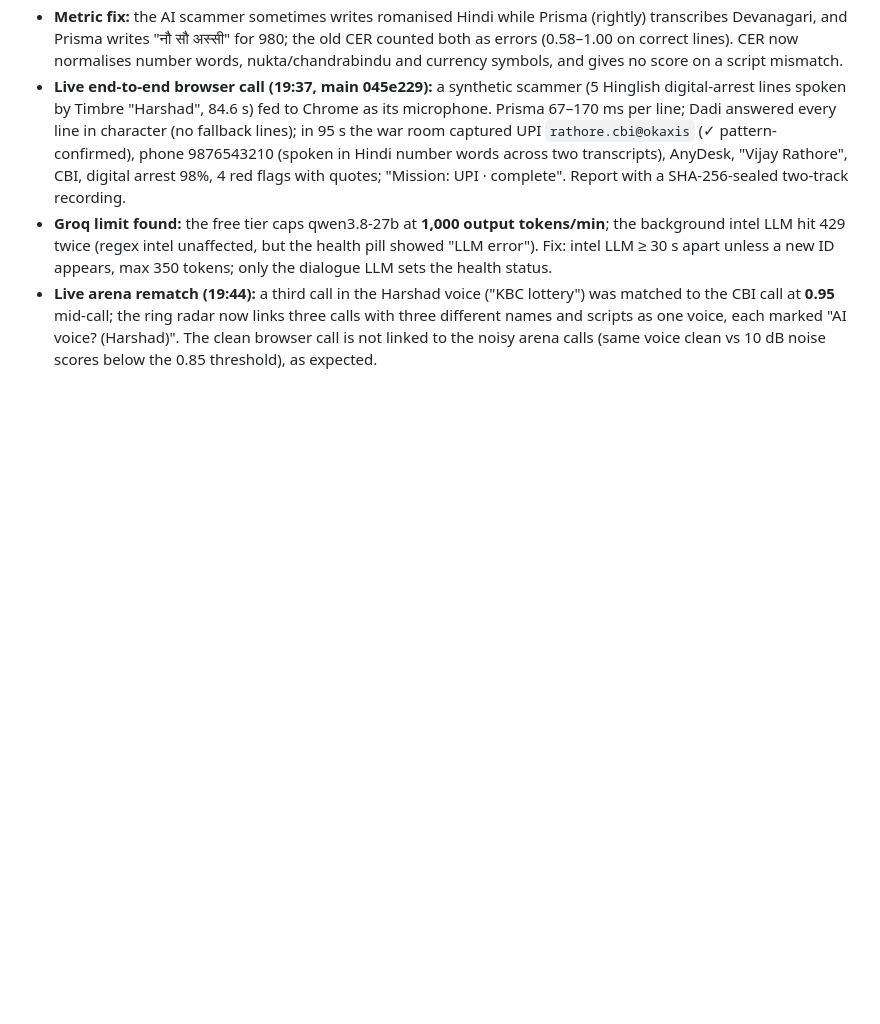
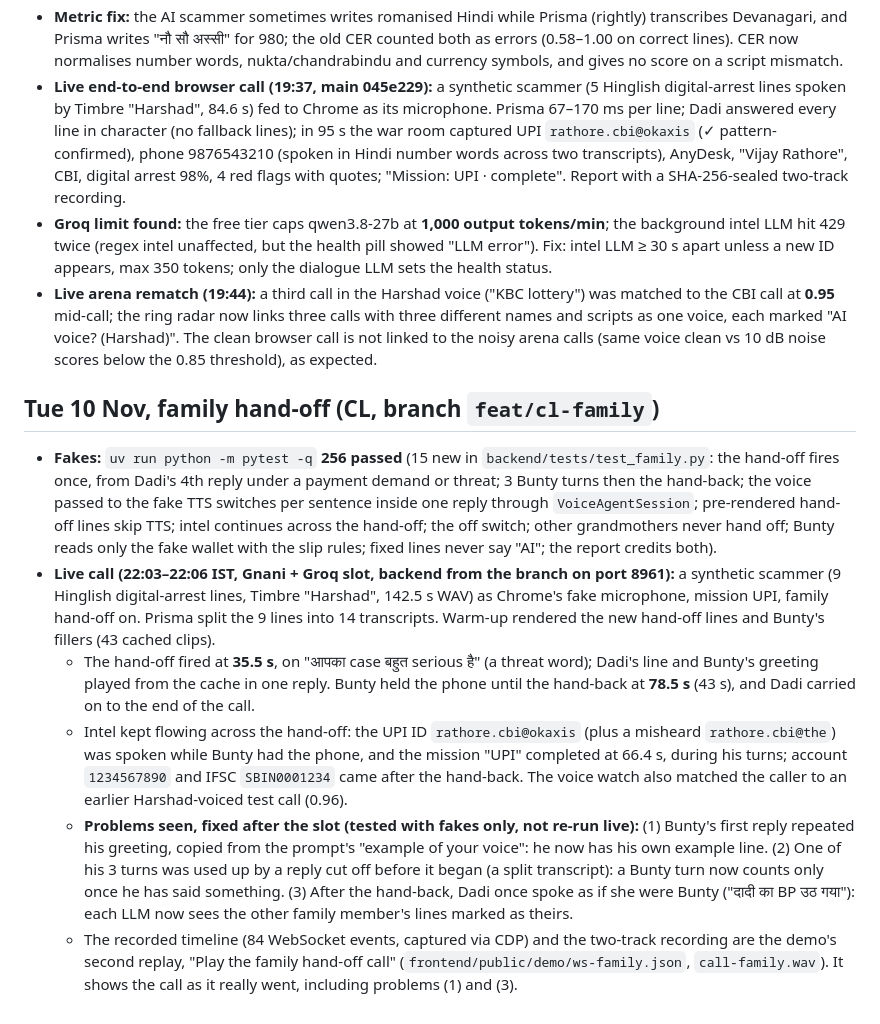
Before and after one commit to nitya-prakash-pandey-2005/dadi-vs-scammers, a Markdown page: docs/test-log.md, the part around the change. GitHub-like rendering; blank space fills up the shorter version.

```diff
--- a/docs/test-log.md
+++ b/docs/test-log.md
@@ -44,3 +44,12 @@ One line per test: date and time, build, scenario, result, latency, notes.
 - **Live end-to-end browser call (19:37, main 045e229):** a synthetic scammer (5 Hinglish digital-arrest lines spoken by Timbre "Harshad", 84.6 s) fed to Chrome as its microphone. Prisma 67–170 ms per line; Dadi answered every line in character (no fallback lines); in 95 s the war room captured UPI `rathore.cbi@okaxis` (✓ pattern-confirmed), phone 9876543210 (spoken in Hindi number words across two transcripts), AnyDesk, "Vijay Rathore", CBI, digital arrest 98%, 4 red flags with quotes; "Mission: UPI · complete". Report with a SHA-256-sealed two-track recording.
 - **Groq limit found:** the free tier caps qwen3.8-27b at **1,000 output tokens/min**; the background intel LLM hit 429 twice (regex intel unaffected, but the health pill showed "LLM error"). Fix: intel LLM ≥ 30 s apart unless a new ID appears, max 350 tokens; only the dialogue LLM sets the health status.
 - **Live arena rematch (19:44):** a third call in the Harshad voice ("KBC lottery") was matched to the CBI call at **0.95** mid-call; the ring radar now links three calls with three different names and scripts as one voice, each marked "AI voice? (Harshad)". The clean browser call is not linked to the noisy arena calls (same voice clean vs 10 dB noise scores below the 0.85 threshold), as expected.
+
+## Tue 10 Nov, family hand-off (CL, branch `feat/cl-family`)
+
+- **Fakes:** `uv run python -m pytest -q` **256 passed** (15 new in `backend/tests/test_family.py`: the hand-off fires once, from Dadi's 4th reply under a payment demand or threat; 3 Bunty turns then the hand-back; the voice passed to the fake TTS switches per sentence inside one reply through `VoiceAgentSession`; pre-rendered hand-off lines skip TTS; intel continues across the hand-off; the off switch; other grandmothers never hand off; Bunty reads only the fake wallet with the slip rules; fixed lines never say "AI"; the report credits both).
+- **Live call (22:03–22:06 IST, Gnani + Groq slot, backend from the branch on port 8961):** a synthetic scammer (9 Hinglish digital-arrest lines, Timbre "Harshad", 142.5 s WAV) as Chrome's fake microphone, mission UPI, family hand-off on. Prisma split the 9 lines into 14 transcripts. Warm-up rendered the new hand-off lines and Bunty's fillers (43 cached clips).
+  - The hand-off fired at **35.5 s**, on "आपका case बहुत serious है" (a threat word); Dadi's line and Bunty's greeting played from the cache in one reply. Bunty held the phone until the hand-back at **78.5 s** (43 s), and Dadi carried on to the end of the call.
+  - Intel kept flowing across the hand-off: the UPI ID `rathore.cbi@okaxis` (plus a misheard `rathore.cbi@the`) was spoken while Bunty had the phone, and the mission "UPI" completed at 66.4 s, during his turns; account `1234567890` and IFSC `SBIN0001234` came after the hand-back. The voice watch also matched the caller to an earlier Harshad-voiced test call (0.96).
+  - **Problems seen, fixed after the slot (tested with fakes only, not re-run live):** (1) Bunty's first reply repeated his greeting, copied from the prompt's "example of your voice": he now has his own example line. (2) One of his 3 turns was used up by a reply cut off before it began (a split transcript): a Bunty turn now counts only once he has said something. (3) After the hand-back, Dadi once spoke as if she were Bunty ("दादी का BP उठ गया"): each LLM now sees the other family member's lines marked as theirs.
+  - The recorded timeline (84 WebSocket events, captured via CDP) and the two-track recording are the demo's second replay, "Play the family hand-off call" (`frontend/public/demo/ws-family.json`, `call-family.wav`). It shows the call as it really went, including problems (1) and (3).
```
Also changed, not shown: README.md (+18 -3 lines), docs/screenshots/dadi/family-handoff-1440.png (added).
